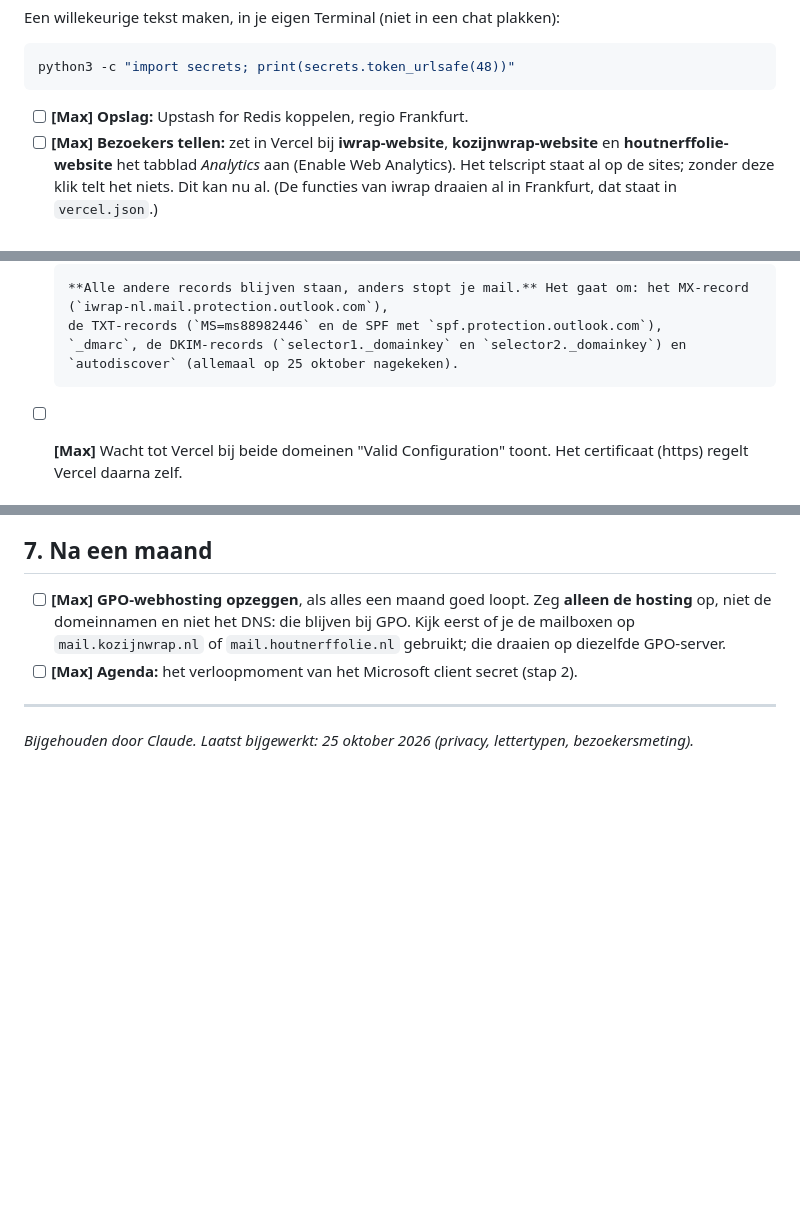
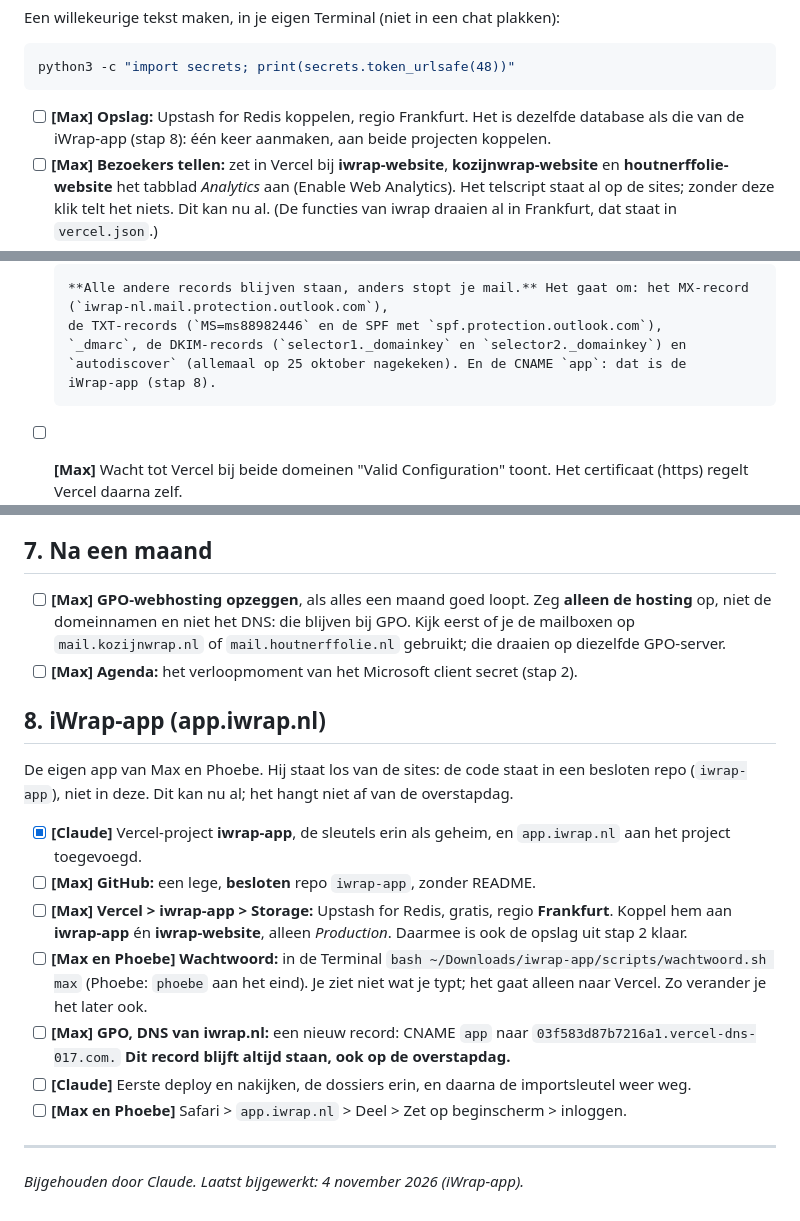
Before and after one commit to maxdehaan1/iWrap-website, a Markdown page: LIVEGANG.md, 3 parts joined by grey strips. Rendered like a GitHub page; blank space fills up the shorter version.

Commit message:
LIVEGANG: stap 8, de iWrap-app op app.iwrap.nl, en de CNAME app blijft staan bij de overstap
Co-Authored-By: Claude Opus 5.5 <noreply@anthropic.com>

````diff
--- a/LIVEGANG.md
+++ b/LIVEGANG.md
@@ -86,7 +86,8 @@ Een willekeurige tekst maken, in je eigen Terminal (niet in een chat plakken):
 python3 -c "import secrets; print(secrets.token_urlsafe(48))"
 ```
 
-- [ ] **[Max] Opslag:** Upstash for Redis koppelen, regio Frankfurt.
+- [ ] **[Max] Opslag:** Upstash for Redis koppelen, regio Frankfurt. Het is dezelfde database
+      als die van de iWrap-app (stap 8): één keer aanmaken, aan beide projecten koppelen.
 - [ ] **[Max] Bezoekers tellen:** zet in Vercel bij **iwrap-website**, **kozijnwrap-website**
       en **houtnerffolie-website** het tabblad *Analytics* aan (Enable Web Analytics). Het
       telscript staat al op de sites; zonder deze klik telt het niets. Dit kan nu al.
@@ -137,7 +138,8 @@ langer).
       **Alle andere records blijven staan, anders stopt je mail.** Het gaat om: het MX-record (`iwrap-nl.mail.protection.outlook.com`),
       de TXT-records (`MS=ms88982446` en de SPF met `spf.protection.outlook.com`),
       `_dmarc`, de DKIM-records (`selector1._domainkey` en `selector2._domainkey`) en
-      `autodiscover` (allemaal op 25 oktober nagekeken).
+      `autodiscover` (allemaal op 25 oktober nagekeken). En de CNAME `app`: dat is de
+      iWrap-app (stap 8).
 - [ ] **[Max]** Wacht tot Vercel bij beide domeinen "Valid Configuration" toont. Het
       certificaat (https) regelt Vercel daarna zelf.
 - [ ] **[Claude] Controleren:**
@@ -211,6 +213,28 @@ iwrap.nl noemt de naam kozijnhorren.nl wel al, maar linkt pas naar de winkel als
       draaien op diezelfde GPO-server.
 - [ ] **[Max] Agenda:** het verloopmoment van het Microsoft client secret (stap 2).
 
+## 8. iWrap-app (app.iwrap.nl)
+
+De eigen app van Max en Phoebe. Hij staat los van de sites: de code staat in een besloten
+repo (`iwrap-app`), niet in deze. Dit kan nu al; het hangt niet af van de overstapdag.
+
+- [x] **[Claude]** Vercel-project **iwrap-app**, de sleutels erin als geheim, en
+      `app.iwrap.nl` aan het project toegevoegd.
+- [ ] **[Max] GitHub:** een lege, **besloten** repo `iwrap-app`, zonder README.
+- [ ] **[Max] Vercel > iwrap-app > Storage:** Upstash for Redis, gratis, regio
+      **Frankfurt**. Koppel hem aan **iwrap-app** én **iwrap-website**, alleen
+      *Production*. Daarmee is ook de opslag uit stap 2 klaar.
+- [ ] **[Max en Phoebe] Wachtwoord:** in de Terminal
+      `bash ~/Downloads/iwrap-app/scripts/wachtwoord.sh max` (Phoebe: `phoebe` aan het
+      eind). Je ziet niet wat je typt; het gaat alleen naar Vercel. Zo verander je het
+      later ook.
+- [ ] **[Max] GPO, DNS van iwrap.nl:** een nieuw record: CNAME `app` naar
+      `03f583d87b7216a1.vercel-dns-017.com.` **Dit record blijft altijd staan, ook op de
+      overstapdag.**
+- [ ] **[Claude]** Eerste deploy en nakijken, de dossiers erin, en daarna de
+      importsleutel weer weg.
+- [ ] **[Max en Phoebe]** Safari > `app.iwrap.nl` > Deel > Zet op beginscherm > inloggen.
+
 ---
 
-*Bijgehouden door Claude. Laatst bijgewerkt: 25 oktober 2026 (privacy, lettertypen, bezoekersmeting).*
+*Bijgehouden door Claude. Laatst bijgewerkt: 4 november 2026 (iWrap-app).*
````
